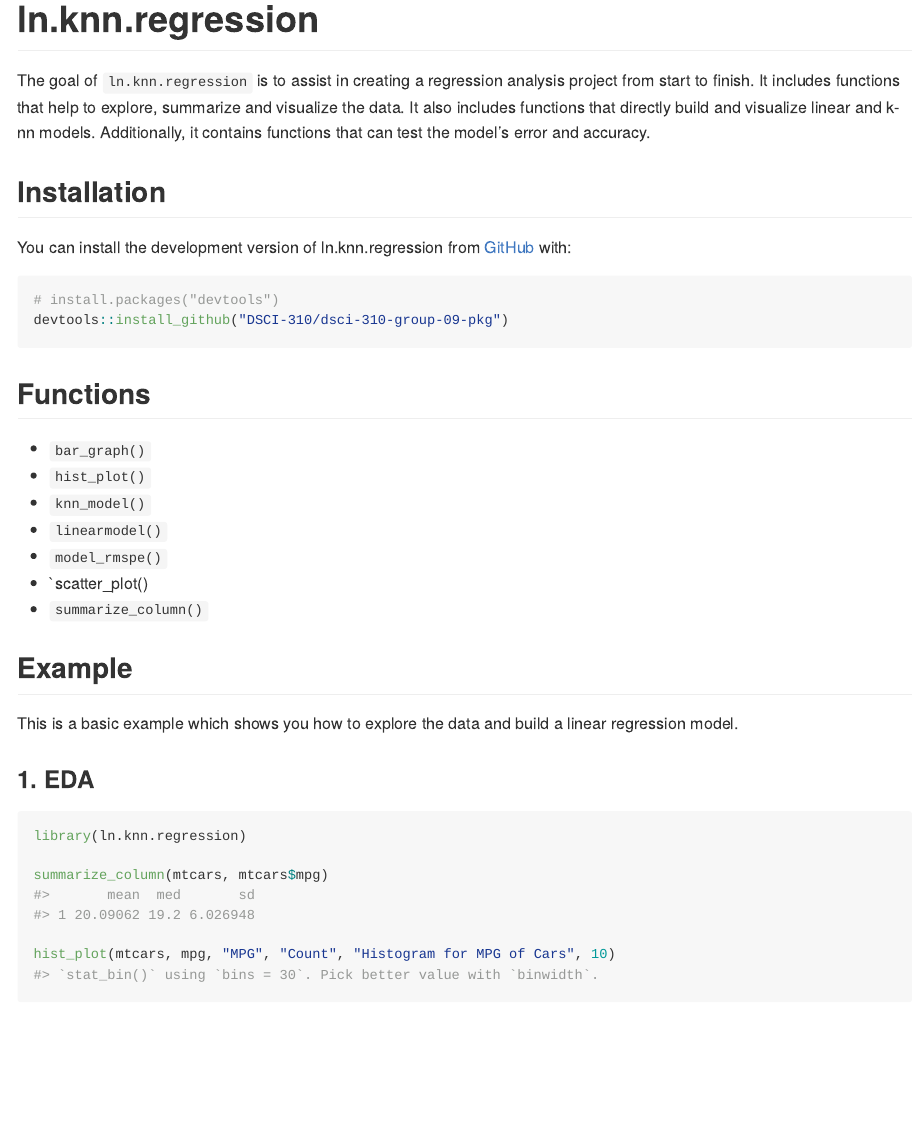
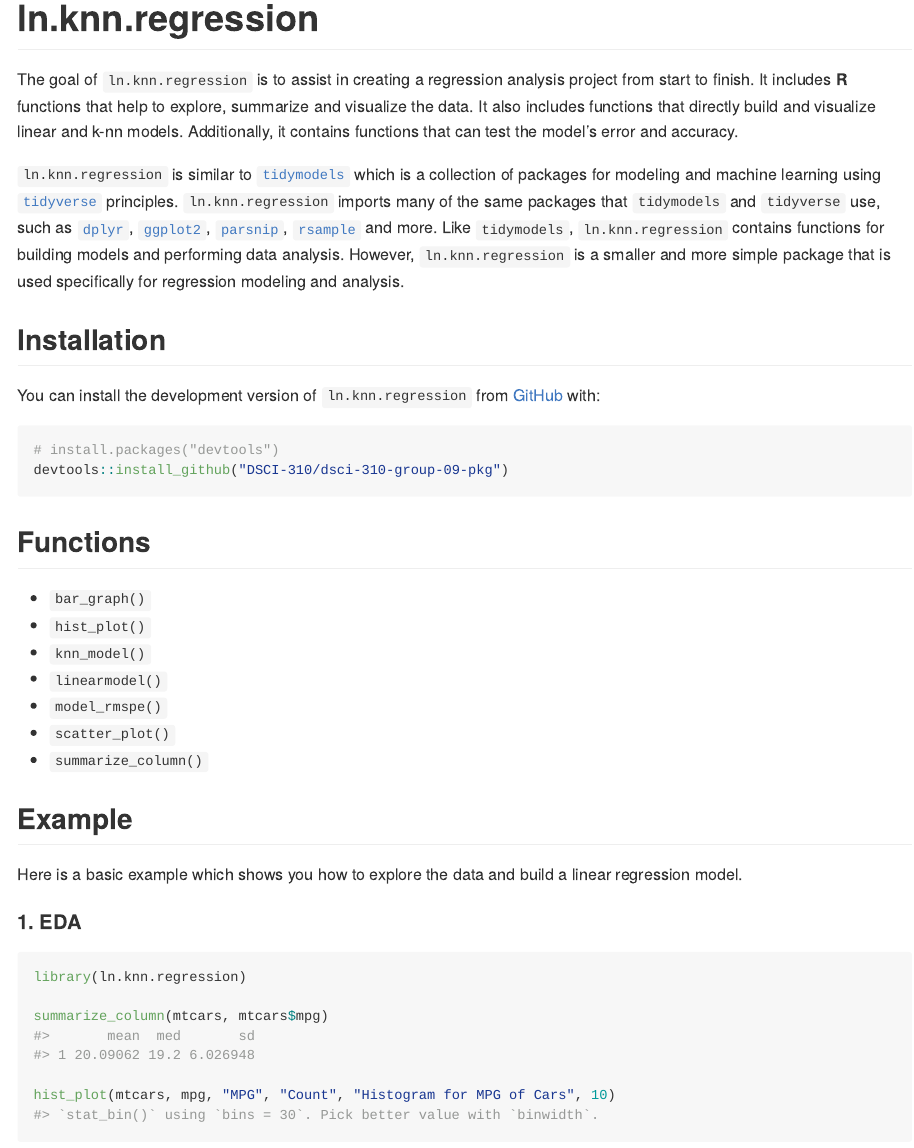
Before and after one commit to DSCI-310-2023/dsci-310-group-09-pkg, an R Markdown document (README.Rmd): the page in a window 1100 px wide, from its top. The pictures show the output file README.md that the author committed with the source, drawn offline in the style of GitHub; badge pictures from the web are left out.

Commit message:
added more info to readme

````diff
--- a/README.Rmd
+++ b/README.Rmd
@@ -19,11 +19,13 @@ knitr::opts_chunk$set(
 [![codecov](https://codecov.io/gh/DSCI-310/dsci-310-group-09-pkg/branch/main/graph/badge.svg?token=gOMgyT71QL)](https://codecov.io/gh/DSCI-310/dsci-310-group-09-pkg)
 <!-- badges: end -->
 
-The goal of `ln.knn.regression` is to assist in creating a regression analysis project from start to finish. It includes functions that help to explore, summarize and visualize the data. It also includes functions that directly build and visualize linear and k-nn models. Additionally, it contains functions that can test the model's error and accuracy.
+The goal of `ln.knn.regression` is to assist in creating a regression analysis project from start to finish. It includes **R** functions that help to explore, summarize and visualize the data. It also includes functions that directly build and visualize linear and k-nn models. Additionally, it contains functions that can test the model's error and accuracy.
+
+`ln.knn.regression` is similar to [`tidymodels`](https://www.tidymodels.org/packages/) which is a collection of packages for modeling and machine learning using [`tidyverse`](https://www.tidyverse.org/) principles. `ln.knn.regression` imports many of the same packages that `tidymodels` and `tidyverse` use, such as [`dplyr`](https://dplyr.tidyverse.org/), [`ggplot2`](https://ggplot2.tidyverse.org/), [`parsnip`](https://parsnip.tidymodels.org/), [`rsample`](https://rsample.tidymodels.org/) and more. Like `tidymodels`, `ln.knn.regression` contains functions for building models and performing data analysis. However, `ln.knn.regression` is a smaller and more simple package that is used specifically for regression modeling and analysis.
 
 ## Installation
 
-You can install the development version of ln.knn.regression from [GitHub](https://github.com/) with:
+You can install the development version of `ln.knn.regression` from [GitHub](https://github.com/) with:
 
 ``` r
 # install.packages("devtools")
@@ -37,14 +39,14 @@ devtools::install_github("DSCI-310/dsci-310-group-09-pkg")
 * `knn_model()`
 * `linearmodel()`
 * `model_rmspe()`
-* `scatter_plot()
+* `scatter_plot()`
 * `summarize_column()`
 
 ## Example
 
-This is a basic example which shows you how to explore the data and build a linear regression model.
+Here is a basic example which shows you how to explore the data and build a linear regression model.
 
-### 1. EDA
+#### 1. EDA
 
 ```{r EDA}
 library(ln.knn.regression)
````
Also changed, not shown: README.md, README.Rmd (6 more changed lines).
